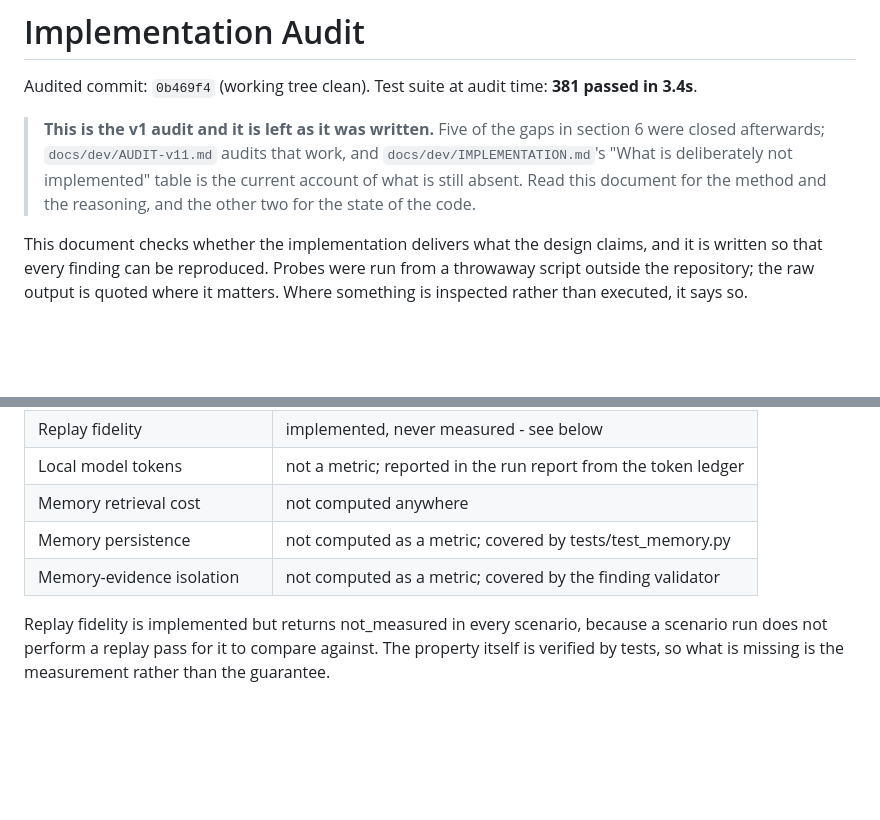
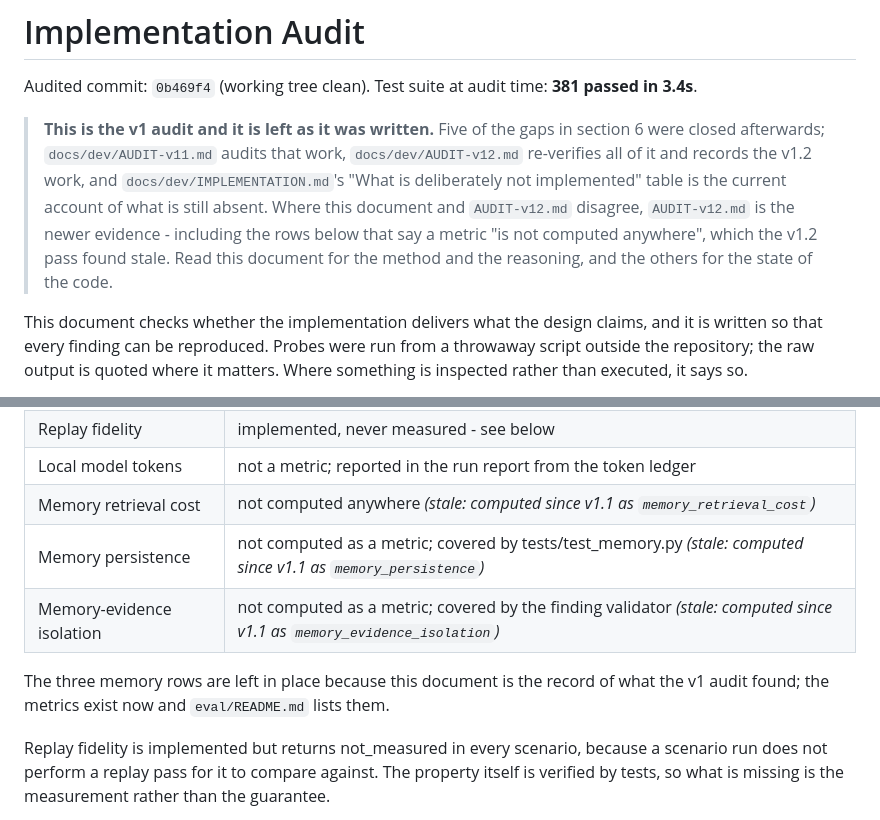
Before and after one commit to Samubrine/security-agent-harness, a Markdown page: docs/dev/AUDIT.md, 2 parts joined by grey strips. Drawn GitHub-style; blank space fills up the shorter version.

Commit message:
docs: point the v1 audit at the ledger, and mark its stale metric rows
AUDIT.md is a record of what the v1 audit found and is not rewritten, but three of its rows say
a metric "is not computed anywhere" and the three memory metrics have existed since v1.1. The
banner now says which document is newer and the three rows are marked in place, so a reader
does not take a superseded row as the current state.

```diff
--- a/docs/dev/AUDIT.md
+++ b/docs/dev/AUDIT.md
@@ -3,10 +3,12 @@
 Audited commit: `0b469f4` (working tree clean). Test suite at audit time: **381 passed in 3.4s**.
 
 > **This is the v1 audit and it is left as it was written.** Five of the gaps in section 6 were
-> closed afterwards; `docs/dev/AUDIT-v11.md` audits that work, and
-> `docs/dev/IMPLEMENTATION.md`'s "What is deliberately not implemented" table is the current
-> account of what is still absent. Read this document for the method and the reasoning, and the
-> other two for the state of the code.
+> closed afterwards; `docs/dev/AUDIT-v11.md` audits that work, `docs/dev/AUDIT-v12.md` re-verifies
+> all of it and records the v1.2 work, and `docs/dev/IMPLEMENTATION.md`'s "What is deliberately not
+> implemented" table is the current account of what is still absent. Where this document and
+> `AUDIT-v12.md` disagree, `AUDIT-v12.md` is the newer evidence - including the rows below that say a
+> metric "is not computed anywhere", which the v1.2 pass found stale. Read this document for the
+> method and the reasoning, and the others for the state of the code.
 
 This document checks whether the implementation delivers what the design claims, and it is written so
 that every finding can be reproduced. Probes were run from a throwaway script outside the repository;
@@ -178,9 +180,12 @@ the decision record, and an injected always-failing provider is replaced with
 | Multi-provider expansion rate | yes |
 | Replay fidelity | implemented, never measured - see below |
 | Local model tokens | not a metric; reported in the run report from the token ledger |
-| Memory retrieval cost | not computed anywhere |
-| Memory persistence | not computed as a metric; covered by tests/test_memory.py |
-| Memory-evidence isolation | not computed as a metric; covered by the finding validator |
+| Memory retrieval cost | not computed anywhere *(stale: computed since v1.1 as `memory_retrieval_cost`)* |
+| Memory persistence | not computed as a metric; covered by tests/test_memory.py *(stale: computed since v1.1 as `memory_persistence`)* |
+| Memory-evidence isolation | not computed as a metric; covered by the finding validator *(stale: computed since v1.1 as `memory_evidence_isolation`)* |
+
+The three memory rows are left in place because this document is the record of what the v1 audit
+found; the metrics exist now and `eval/README.md` lists them.
 
 Replay fidelity is implemented but returns not_measured in every scenario, because a scenario run does
 not perform a replay pass for it to compare against. The property itself is verified by tests, so what
```
